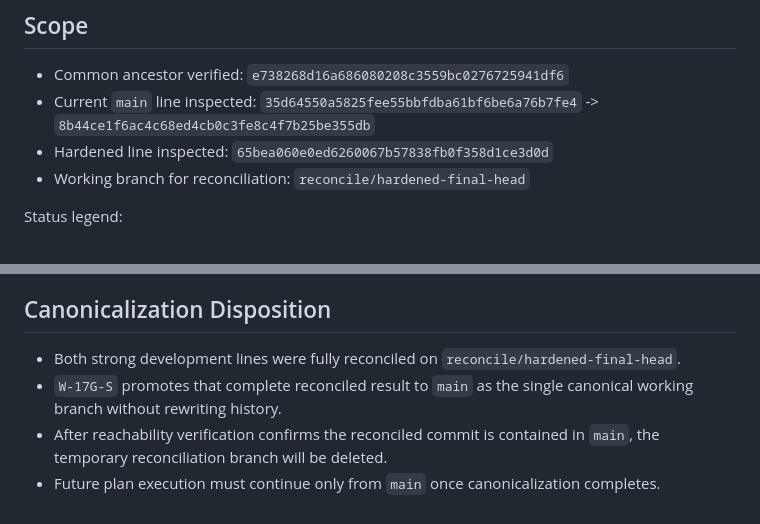
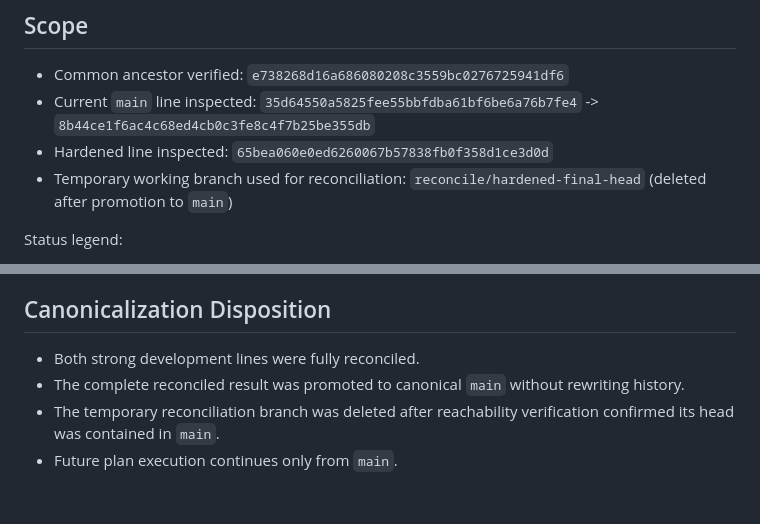
Before and after one commit to zyganali-glitch/ContextSeal, a Markdown page: docs/BRANCH_RECONCILIATION_MATRIX.md, 2 parts joined by grey strips. GitHub-like rendering.

```diff
--- a/docs/BRANCH_RECONCILIATION_MATRIX.md
+++ b/docs/BRANCH_RECONCILIATION_MATRIX.md
@@ -5,7 +5,7 @@
 - Common ancestor verified: `e738268d16a686080208c3559bc0276725941df6`
 - Current `main` line inspected: `35d64550a5825fee55bbfdba61bf6be6a76b7fe4` -> `8b44ce1f6ac4c68ed4cb0c3fe8c4f7b25be355db`
 - Hardened line inspected: `65bea060e0ed6260067b57838fb0f358d1ce3d0d`
-- Working branch for reconciliation: `reconcile/hardened-final-head`
+- Temporary working branch used for reconciliation: `reconcile/hardened-final-head` (deleted after promotion to `main`)
 
 Status legend:
 
@@ -49,7 +49,7 @@ Status legend:
 
 ## Canonicalization Disposition
 
-- Both strong development lines were fully reconciled on `reconcile/hardened-final-head`.
-- `W-17G-S` promotes that complete reconciled result to `main` as the single canonical working branch without rewriting history.
-- After reachability verification confirms the reconciled commit is contained in `main`, the temporary reconciliation branch will be deleted.
-- Future plan execution must continue only from `main` once canonicalization completes.
+- Both strong development lines were fully reconciled.
+- The complete reconciled result was promoted to canonical `main` without rewriting history.
+- The temporary reconciliation branch was deleted after reachability verification confirmed its head was contained in `main`.
+- Future plan execution continues only from `main`.
```
Also changed, not shown: other parts of docs/BRANCH_RECONCILIATION_MATRIX.md (+1 -1 lines), plans/PLAN_20260721_contextseal_hackathon_win.md (+8 -8 lines).
